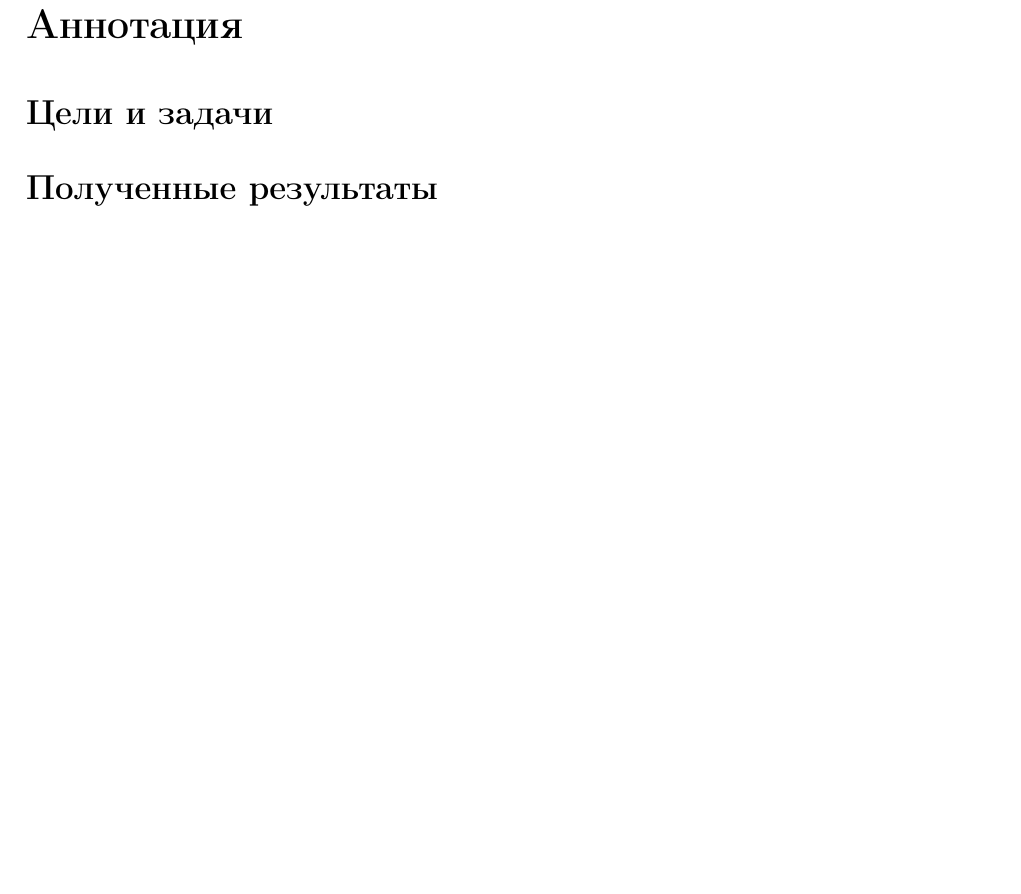
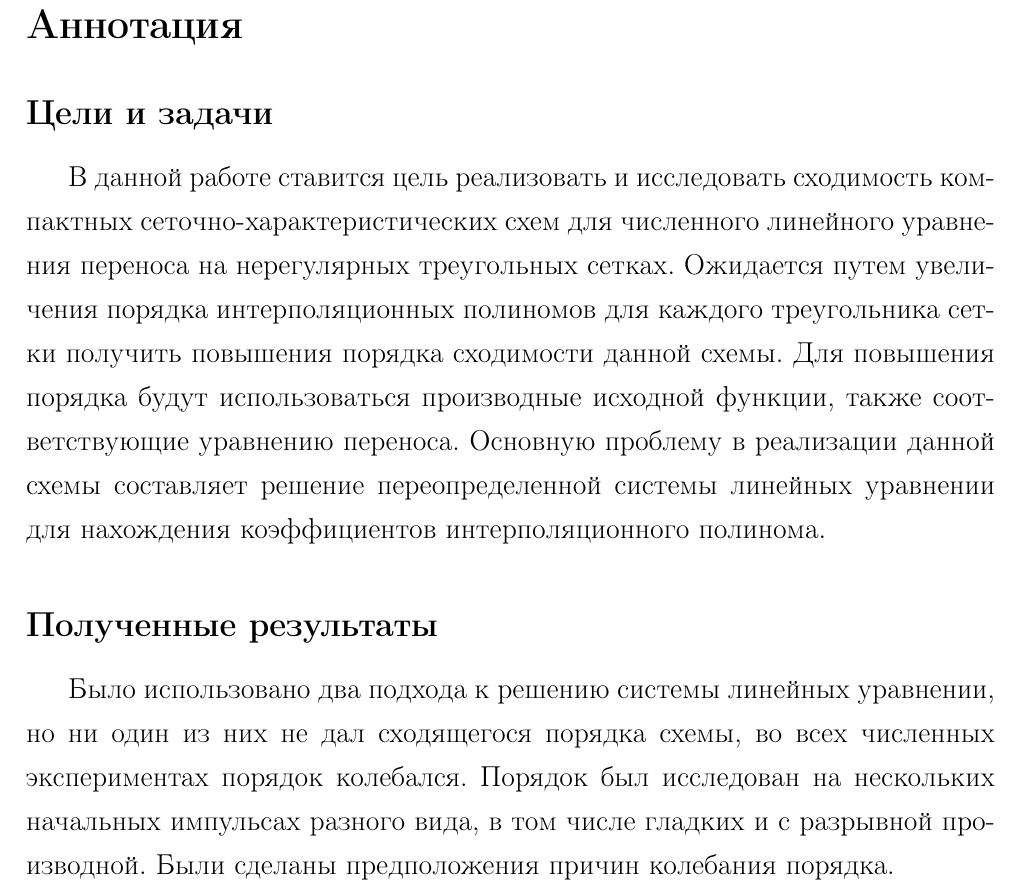
Before and after one commit to cile98/Diplom, a LaTeX document (dipl.tex): part of page 2 of 30, cut so that both start at the same text, the shorter picture padded with empty space. Compiled offline with pdfLaTeX.

Commit message:
наброски аннотации

```diff
--- a/dipl.tex
+++ b/dipl.tex
@@ -89,9 +89,9 @@
 \newpage
 \section*{Аннотация}
 \subsection*{Цели и задачи}
-
+В данной работе ставится цель реализовать и исследовать сходимость компактных сеточно-характеристических схем для численного линейного уравнения переноса на нерегулярных треугольных сетках. Ожидается путем увеличения порядка интерполяционных полиномов для каждого треугольника сетки получить повышения порядка сходимости данной схемы. Для повышения порядка будут использоваться производные исходной функции, также соответствующие уравнению переноса. Основную проблему в реализации данной схемы составляет решение переопределенной системы линейных уравнении для нахождения коэффициентов интерполяционного полинома.
 \subsection*{Полученные результаты}
-
+Было использовано два подхода к решению системы линейных уравнении, но ни один из них не дал сходящегося порядка схемы, во всех численных экспериментах порядок колебался. Порядок был исследован на нескольких начальных импульсах разного вида, в том числе гладких и с разрывной производной. Были сделаны предположения причин колебания порядка.
 \newpage
 \tableofcontents
 
```
Also changed, not shown: dipl.pdf, 2 other files.
